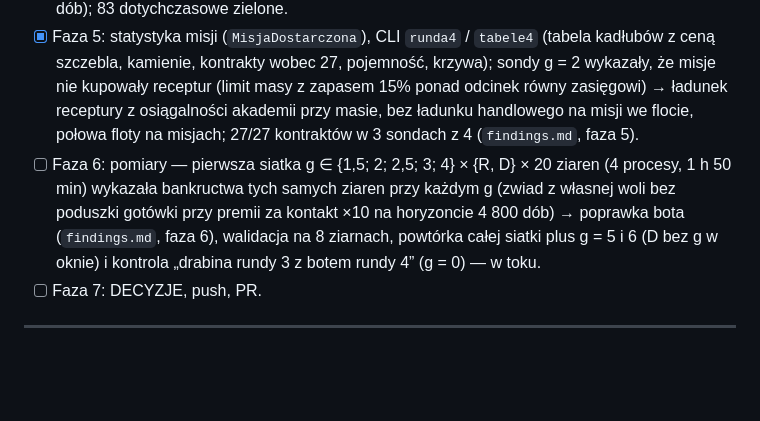
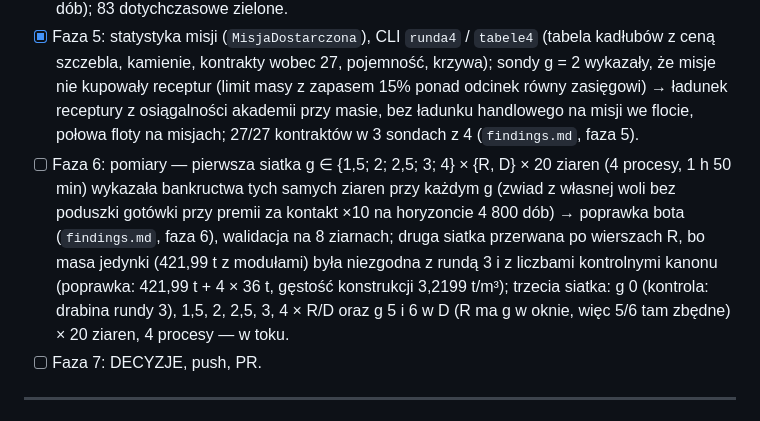
Before and after one commit to Vyzygota/GT-Loop, a Markdown page: progress.md, the part around the change. Rendered like a GitHub page; blank space fills up the shorter version.

```diff
--- a/progress.md
+++ b/progress.md
@@ -5,7 +5,7 @@
 - [x] Faza 3: `sim/kadlub.ts` (procedura, jedynka, `wyprowadzDrabine(g, wariant)`, `drabinaRundy3()`), `Gra.drabina`, `zakupyKadlubow`; `tsc` zielony.
 - [x] Faza 4: testy — `tests/runda4.test.ts` (BaseShip 1 000/271/40/100/100/480, ładownia = reszta, prędkość i zasięg każdego szczebla ≥ jedynki dla g 1,5–4 w R i D z rozliczeniem obrysu i minimalnością reaktorów, gra bierze kadłub z drabiny, determinizm floty w rundzie 4 na 4 800 dób); 83 dotychczasowe zielone.
 - [x] Faza 5: statystyka misji (`MisjaDostarczona`), CLI `runda4` / `tabele4` (tabela kadłubów z ceną szczebla, kamienie, kontrakty wobec 27, pojemność, krzywa); sondy g = 2 wykazały, że misje nie kupowały receptur (limit masy z zapasem 15% ponad odcinek równy zasięgowi) → ładunek receptury z osiągalności akademii przy masie, bez ładunku handlowego na misji we flocie, połowa floty na misjach; 27/27 kontraktów w 3 sondach z 4 (`findings.md`, faza 5).
-- [ ] Faza 6: pomiary — pierwsza siatka g ∈ {1,5; 2; 2,5; 3; 4} × {R, D} × 20 ziaren (4 procesy, 1 h 50 min) wykazała bankructwa tych samych ziaren przy każdym g (zwiad z własnej woli bez poduszki gotówki przy premii za kontakt ×10 na horyzoncie 4 800 dób) → poprawka bota (`findings.md`, faza 6), walidacja na 8 ziarnach, powtórka całej siatki plus g = 5 i 6 (D bez g w oknie) i kontrola „drabina rundy 3 z botem rundy 4” (g = 0) — w toku.
+- [ ] Faza 6: pomiary — pierwsza siatka g ∈ {1,5; 2; 2,5; 3; 4} × {R, D} × 20 ziaren (4 procesy, 1 h 50 min) wykazała bankructwa tych samych ziaren przy każdym g (zwiad z własnej woli bez poduszki gotówki przy premii za kontakt ×10 na horyzoncie 4 800 dób) → poprawka bota (`findings.md`, faza 6), walidacja na 8 ziarnach; druga siatka przerwana po wierszach R, bo masa jedynki (421,99 t z modułami) była niezgodna z rundą 3 i z liczbami kontrolnymi kanonu (poprawka: 421,99 t + 4 × 36 t, gęstość konstrukcji 3,2199 t/m³); trzecia siatka: g 0 (kontrola: drabina rundy 3), 1,5, 2, 2,5, 3, 4 × R/D oraz g 5 i 6 w D (R ma g w oknie, więc 5/6 tam zbędne) × 20 ziaren, 4 procesy — w toku.
 - [ ] Faza 7: DECYZJE, push, PR.
 
 ---
```
Also changed, not shown: findings.md (+3 -1 lines).
